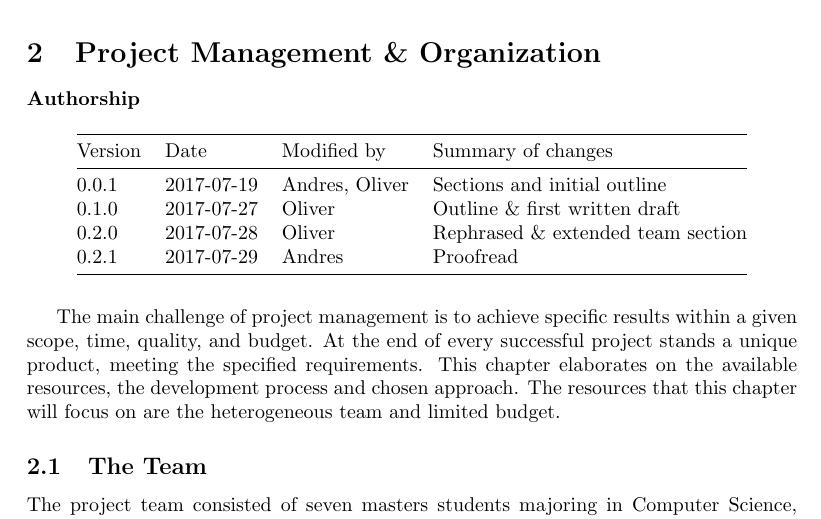
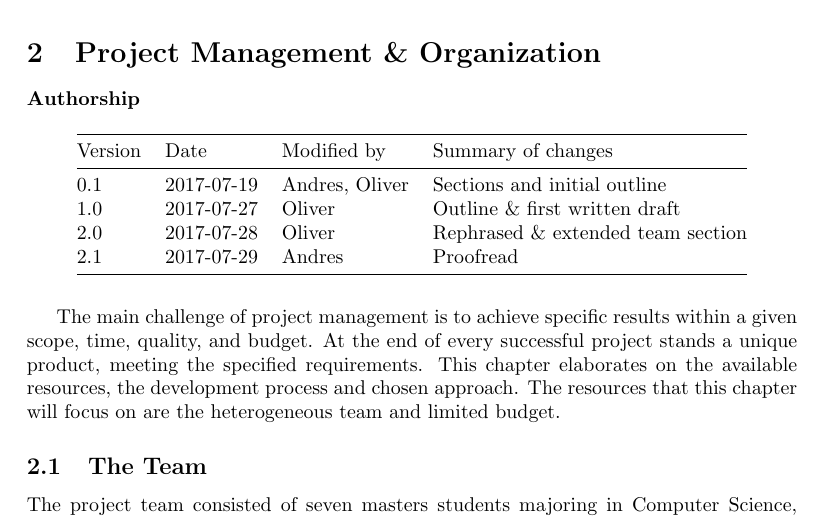
Before and after one commit to OpenData-tu/documentation, a LaTeX paper (latex_docu/documentation.tex, which reads latex_docu/01a/doc.tex): part of page 10 of 57, cut so that both start at the same text. Compiled offline with pdfLaTeX.

Commit message:
Org: removing unnecessarily deep revision level

```diff
--- a/latex_docu/01a/doc.tex
+++ b/latex_docu/01a/doc.tex
@@ -7,13 +7,13 @@
 Version & Date & Modified by & Summary of changes\tabularnewline
 \midrule
 \endhead
-0.0.1 & 2017-07-19 & Andres, Oliver & Sections and initial
+0.1 & 2017-07-19 & Andres, Oliver & Sections and initial
 outline\tabularnewline
-0.1.0 & 2017-07-27 & Oliver & Outline \& first written
+1.0 & 2017-07-27 & Oliver & Outline \& first written
 draft\tabularnewline
-0.2.0 & 2017-07-28 & Oliver & Rephrased \& extended team
+2.0 & 2017-07-28 & Oliver & Rephrased \& extended team
 section\tabularnewline
-0.2.1 & 2017-07-29 & Andres & Proofread\tabularnewline
+2.1 & 2017-07-29 & Andres & Proofread\tabularnewline
 \bottomrule
 \end{longtable}
 
```
